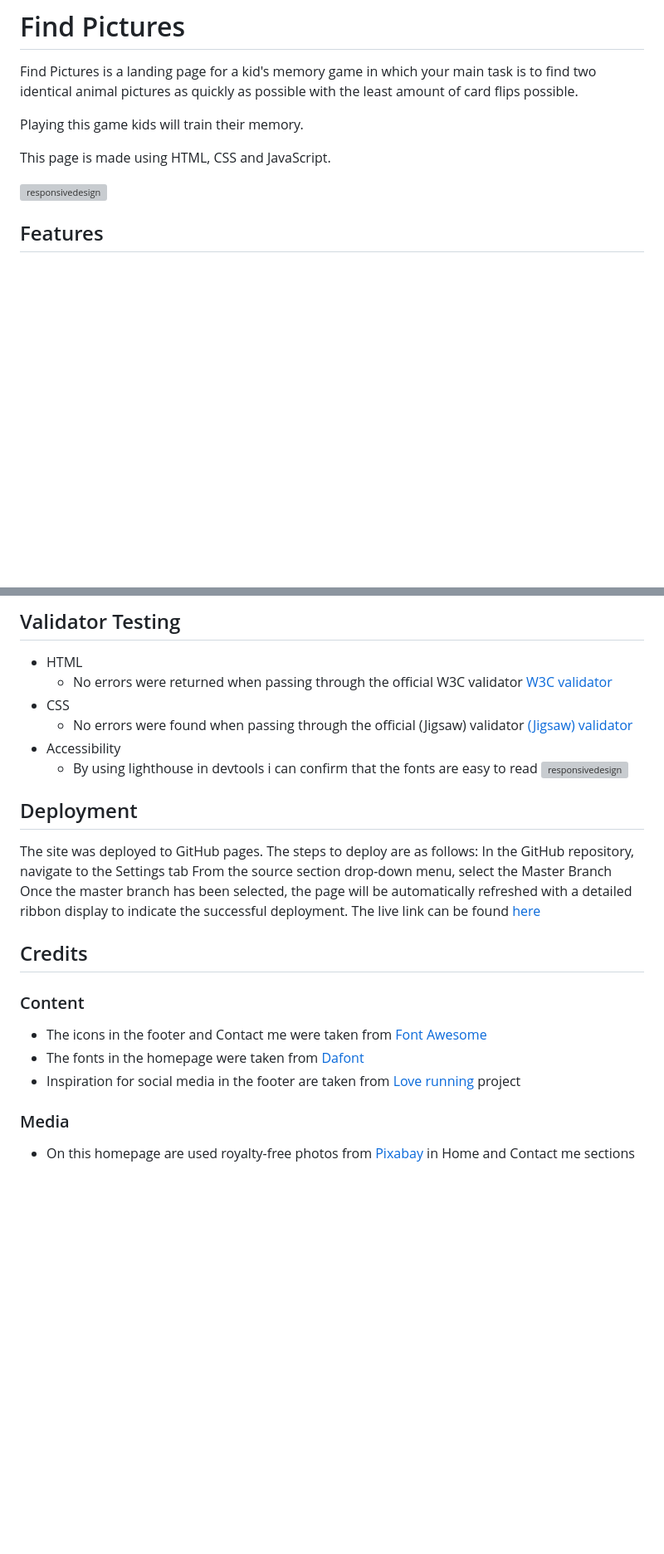
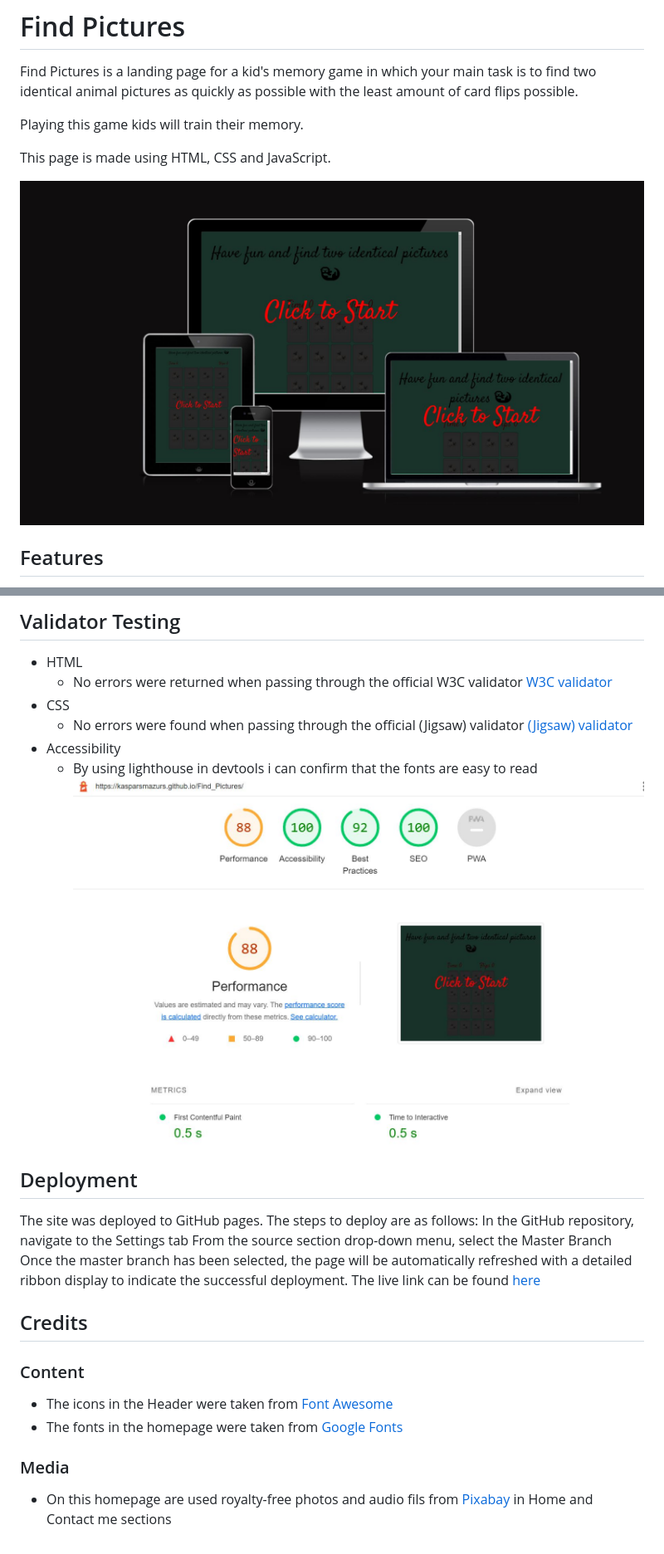
Before and after one commit to KasparsMazurs/Find_Pictures, a Markdown page: README.md, 2 parts joined by grey strips. Shown: that part at 83% size. Drawn GitHub-style; blank space fills up the shorter version; grey boxes are pictures that could not be loaded.

```diff
--- a/README.md
+++ b/README.md
@@ -6,18 +6,7 @@ Playing this game kids will train their memory.
 
 This page is made using HTML, CSS and JavaScript.
 
-![responsivedesign](assets/images/for%20readme%20file/responsive.JPG)
-
-
-
-
-
-
-
-
-
-
-
+![responsivedesign](assets/images/Read%20me/responsive.JPG)
 
 ## Features
 
@@ -41,6 +36,6 @@ This page is made using HTML, CSS and JavaScript.
 - Accessibility
   - By using lighthouse in devtools i can confirm that the fonts are easy to read
-![responsivedesign](assets/images/for%20readme%20file/after.JPG)
+![responsivedesign](assets/images/Read%20me/Lighthouse.JPG)
 
 ## Deployment
 
@@ -54,10 +49,9 @@ The live link can be found <a href="https://kasparsmazurs.github.io/mr_kris_tatt
 
 ### Content
 
-  - The icons in the footer and Contact me were taken from <a href="https://fontawesome.com/" target="_blank">Font Awesome</a>
-  - The fonts in the homepage were taken from <a href="https://www.dafont.com/mephisto.font" target="_blank">Dafont</a>
-  - Inspiration for social media in the footer are taken from <a href="https://kasparsmazurs.github.io/Love_Running/" target="_blank">Love running</a> project
+  - The icons in the Header were taken from <a href="https://fontawesome.com/" target="_blank">Font Awesome</a>
+  - The fonts in the homepage were taken from <a href="https://fonts.google.com/" target="_blank">Google Fonts</a>
 
 ### Media
 
-  - On this homepage are used royalty-free photos from <a href="https://pixabay.com/photos/" target="_blank">Pixabay</a> in Home and Contact me sections
+  - On this homepage are used royalty-free photos and audio fils from <a href="https://pixabay.com/photos/" target="_blank">Pixabay</a> in Home and Contact me sections
```
Also changed, not shown: other parts of README.md (+15 -9 lines), assets/images/Read me/Click to Start.JPG (added), assets/images/Read me/Game.JPG (added).
